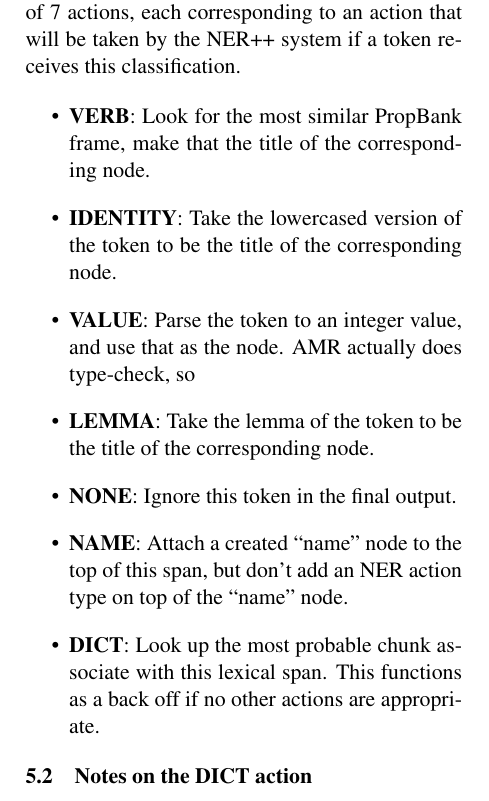
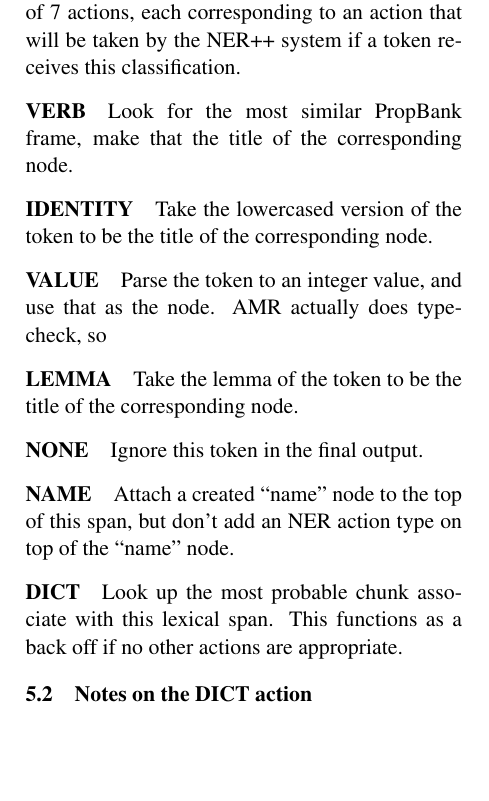
Before and after one commit to ajrulez/acl-2015-amr, a LaTeX paper (amr-ner-plus-plus.tex): part of one column of page 5 of 8, cut so that both start at the same text, the shorter picture padded with empty space. Compiled offline with pdfLaTeX.

Commit message:
making paragraphs out of action tags

```diff
--- a/amr-ner-plus-plus.tex
+++ b/amr-ner-plus-plus.tex
@@ -310,15 +310,13 @@ Our approach to improving NER++ is very simple: instead of trying to pick which
 
 We partition the AMR sub-graph space into a set of 7 actions, each corresponding to an action that will be taken by the NER++ system if a token receives this classification.
 
-\begin{itemize}
-\item \textbf{VERB}: Look for the most similar PropBank frame, make that the title of the corresponding node.
-\item \textbf{IDENTITY}: Take the lowercased version of the token to be the title of the corresponding node.
-\item \textbf{VALUE}: Parse the token to an integer value, and use that as the node. AMR actually does type-check, so
-\item \textbf{LEMMA}: Take the lemma of the token to be the title of the corresponding node.
-\item \textbf{NONE}: Ignore this token in the final output.
-\item \textbf{NAME}: Attach a created ``name'' node to the top of this span, but don't add an NER action type on top of the ``name'' node.
-\item \textbf{DICT}: Look up the most probable chunk associate with this lexical span. This functions as a back off if no other actions are appropriate.
-\end{itemize}
+\paragraph{VERB} Look for the most similar PropBank frame, make that the title of the corresponding node.
+\paragraph{IDENTITY} Take the lowercased version of the token to be the title of the corresponding node.
+\paragraph{VALUE} Parse the token to an integer value, and use that as the node. AMR actually does type-check, so
+\paragraph{LEMMA} Take the lemma of the token to be the title of the corresponding node.
+\paragraph{NONE} Ignore this token in the final output.
+\paragraph{NAME} Attach a created ``name'' node to the top of this span, but don't add an NER action type on top of the ``name'' node.
+\paragraph{DICT} Look up the most probable chunk associate with this lexical span. This functions as a back off if no other actions are appropriate.
 
 \Subsection{actions}{Notes on the DICT action}
 
```
Also changed, not shown: amr-ner-plus-plus.pdf, amr-ner-plus-plus.tex (4 more changed lines), 3 other files.
